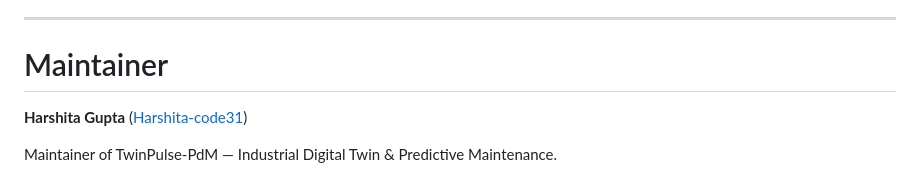
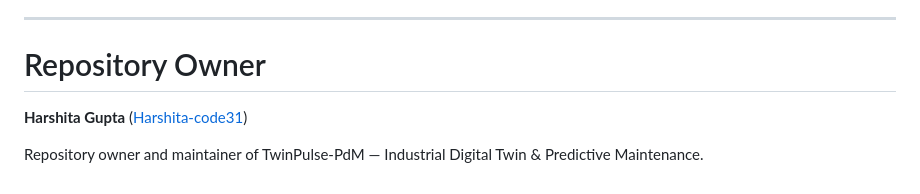
Before and after one commit to Harshita-code31/TwinPulse-PdM, a Markdown page: README.md, the part around the change. GitHub-like rendering.

Commit message:
Credit Harshita Gupta as repository owner

```diff
--- a/README.md
+++ b/README.md
@@ -450,8 +450,8 @@ Flutter Live Dashboard (MQTT)
 
 ---
 
-# Maintainer
+# Repository Owner
 
 **Harshita Gupta** ([Harshita-code31](https://github.com/Harshita-code31))
 
-Maintainer of TwinPulse-PdM — Industrial Digital Twin & Predictive Maintenance.
+Repository owner and maintainer of TwinPulse-PdM — Industrial Digital Twin & Predictive Maintenance.
```
